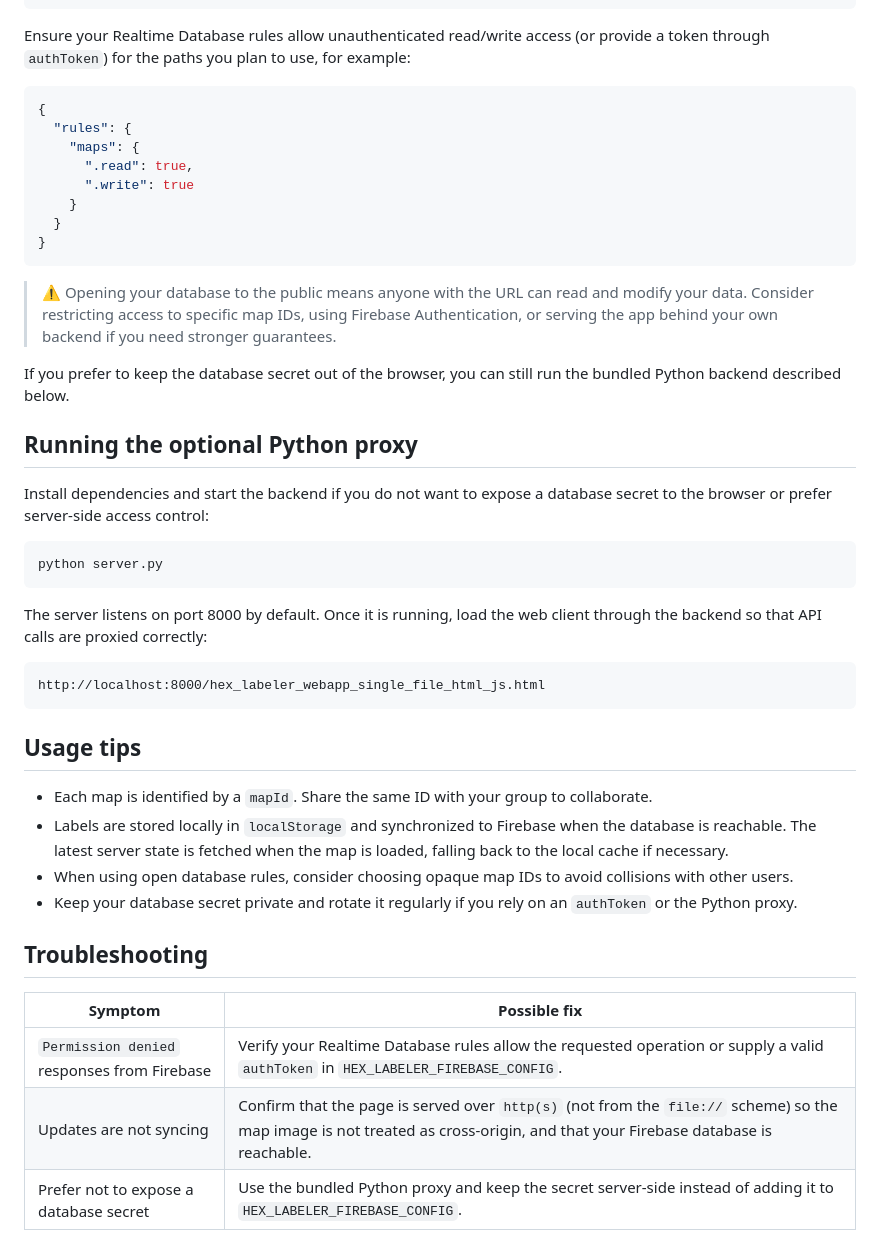
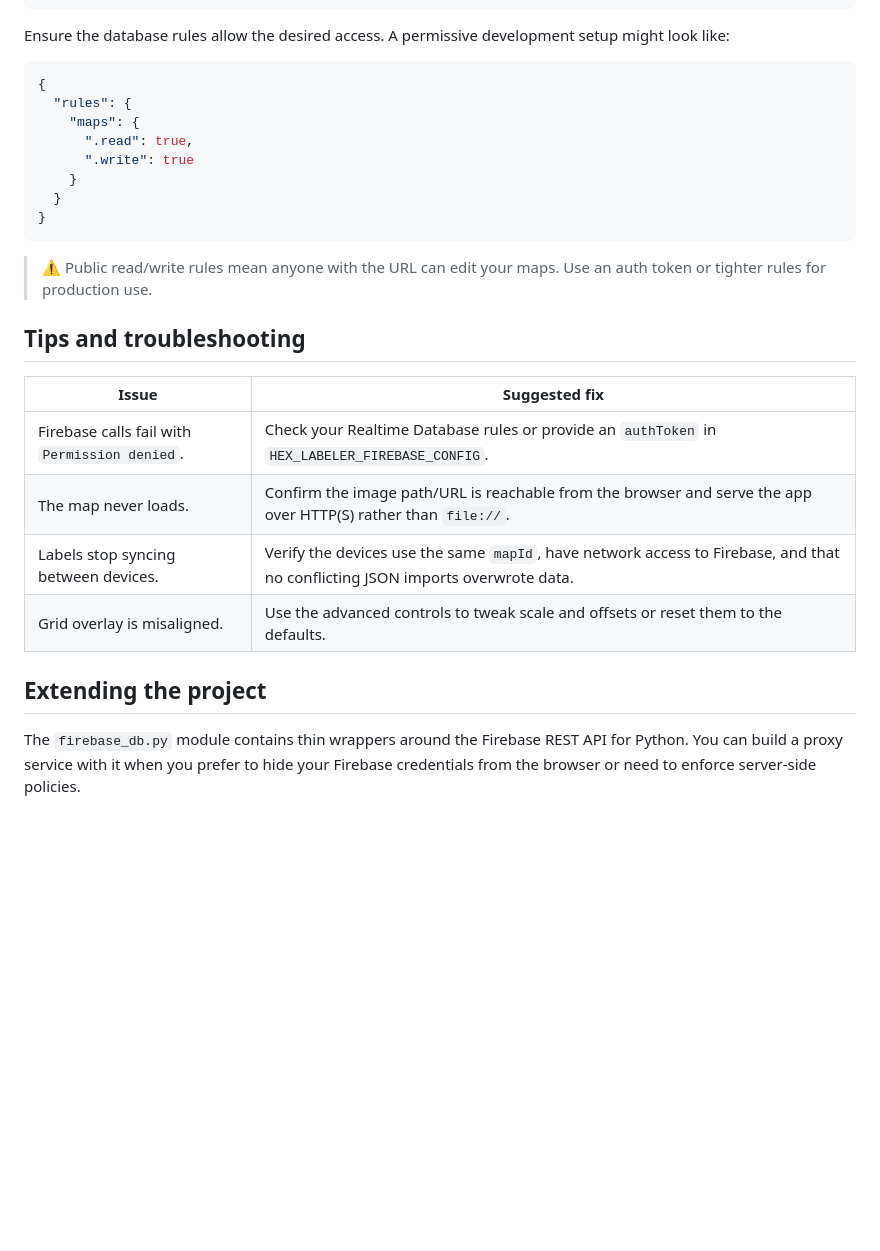
Before and after one commit to cpxrepos/osr-hex, a Markdown page: README.md, the part around the change printed below. GitHub-like rendering; blank space fills up the shorter version.

````diff
--- a/README.md
+++ b/README.md
@@ -35,8 +92,8 @@ platform:
 </script>
 ```
 
-Ensure your Realtime Database rules allow unauthenticated read/write access (or
-provide a token through `authToken`) for the paths you plan to use, for example:
+Ensure the database rules allow the desired access. A permissive development
+setup might look like:
 
 ```json
 {
@@ -49,46 +106,20 @@ provide a token through `authToken`) for the paths you plan to use, for example:
 }
 ```
 
-> ⚠️ Opening your database to the public means anyone with the URL can read and
-> modify your data. Consider restricting access to specific map IDs, using
-> Firebase Authentication, or serving the app behind your own backend if you
-> need stronger guarantees.
+> ⚠️ Public read/write rules mean anyone with the URL can edit your maps. Use an
+> auth token or tighter rules for production use.
 
-If you prefer to keep the database secret out of the browser, you can still run
-the bundled Python backend described below.
+## Tips and troubleshooting
 
-## Running the optional Python proxy
+| Issue | Suggested fix |
+| --- | --- |
+| Firebase calls fail with `Permission denied`. | Check your Realtime Database rules or provide an `authToken` in `HEX_LABELER_FIREBASE_CONFIG`. |
+| The map never loads. | Confirm the image path/URL is reachable from the browser and serve the app over HTTP(S) rather than `file://`. |
+| Labels stop syncing between devices. | Verify the devices use the same `mapId`, have network access to Firebase, and that no conflicting JSON imports overwrote data. |
+| Grid overlay is misaligned. | Use the advanced controls to tweak scale and offsets or reset them to the defaults. |
 
-Install dependencies and start the backend if you do not want to expose a
-database secret to the browser or prefer server-side access control:
+## Extending the project
 
-```bash
-python server.py
-```
-
-The server listens on port 8000 by default. Once it is running, load the web
-client through the backend so that API calls are proxied correctly:
-
-```
-http://localhost:8000/hex_labeler_webapp_single_file_html_js.html
-```
-
-## Usage tips
-
-* Each map is identified by a `mapId`. Share the same ID with your group to
-  collaborate.
-* Labels are stored locally in `localStorage` and synchronized to Firebase when
-  the database is reachable. The latest server state is fetched when the map is
-  loaded, falling back to the local cache if necessary.
-* When using open database rules, consider choosing opaque map IDs to avoid
-  collisions with other users.
-* Keep your database secret private and rotate it regularly if you rely on an
-  `authToken` or the Python proxy.
-
-## Troubleshooting
-
-| Symptom | Possible fix |
-| --- | --- |
-| `Permission denied` responses from Firebase | Verify your Realtime Database rules allow the requested operation or supply a valid `authToken` in `HEX_LABELER_FIREBASE_CONFIG`. |
-| Updates are not syncing | Confirm that the page is served over `http(s)` (not from the `file://` scheme) so the map image is not treated as cross-origin, and that your Firebase database is reachable. |
-| Prefer not to expose a database secret | Use the bundled Python proxy and keep the secret server-side instead of adding it to `HEX_LABELER_FIREBASE_CONFIG`. |
+The `firebase_db.py` module contains thin wrappers around the Firebase REST API
+for Python. You can build a proxy service with it when you prefer to hide your
+Firebase credentials from the browser or need to enforce server-side policies.
````
Also changed, not shown: other parts of README.md (+77 -20 lines).
